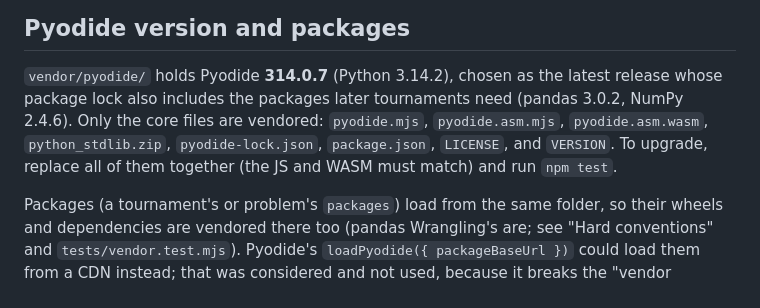
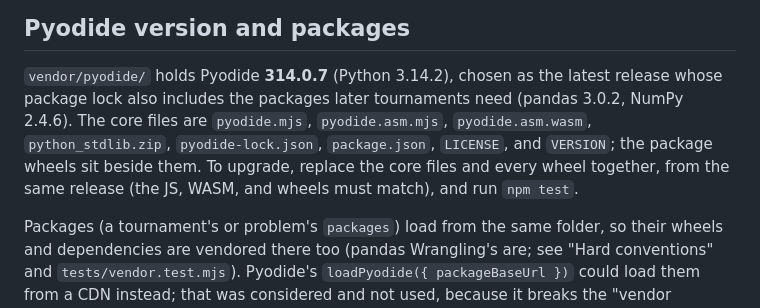
Before and after one commit to nikolajkkim/puttedex, a Markdown page: CLAUDE.md, the part around the change. Rendered like a GitHub page.

Commit message:
CLAUDE.md: the vendored Pyodide folder holds package wheels too
Co-Authored-By: Claude Opus 5.5 <noreply@anthropic.com>

```diff
--- a/CLAUDE.md
+++ b/CLAUDE.md
@@ -542,9 +542,10 @@ concepts, par split, wording) overrides the defaults here.
 ## Pyodide version and packages
 
 `vendor/pyodide/` holds Pyodide **314.0.7** (Python 3.14.2), chosen as the latest release whose package lock also
-includes the packages later tournaments need (pandas 3.0.2, NumPy 2.4.6). Only the core files are vendored:
-`pyodide.mjs`, `pyodide.asm.mjs`, `pyodide.asm.wasm`, `python_stdlib.zip`, `pyodide-lock.json`, `package.json`,
-`LICENSE`, and `VERSION`. To upgrade, replace all of them together (the JS and WASM must match) and run `npm test`.
+includes the packages later tournaments need (pandas 3.0.2, NumPy 2.4.6). The core files are `pyodide.mjs`,
+`pyodide.asm.mjs`, `pyodide.asm.wasm`, `python_stdlib.zip`, `pyodide-lock.json`, `package.json`, `LICENSE`, and
+`VERSION`; the package wheels sit beside them. To upgrade, replace the core files and every wheel together, from the
+same release (the JS, WASM, and wheels must match), and run `npm test`.
 
 Packages (a tournament's or problem's `packages`) load from the same folder, so their wheels and dependencies are
 vendored there too (pandas Wrangling's are; see "Hard conventions" and `tests/vendor.test.mjs`). Pyodide's
```
